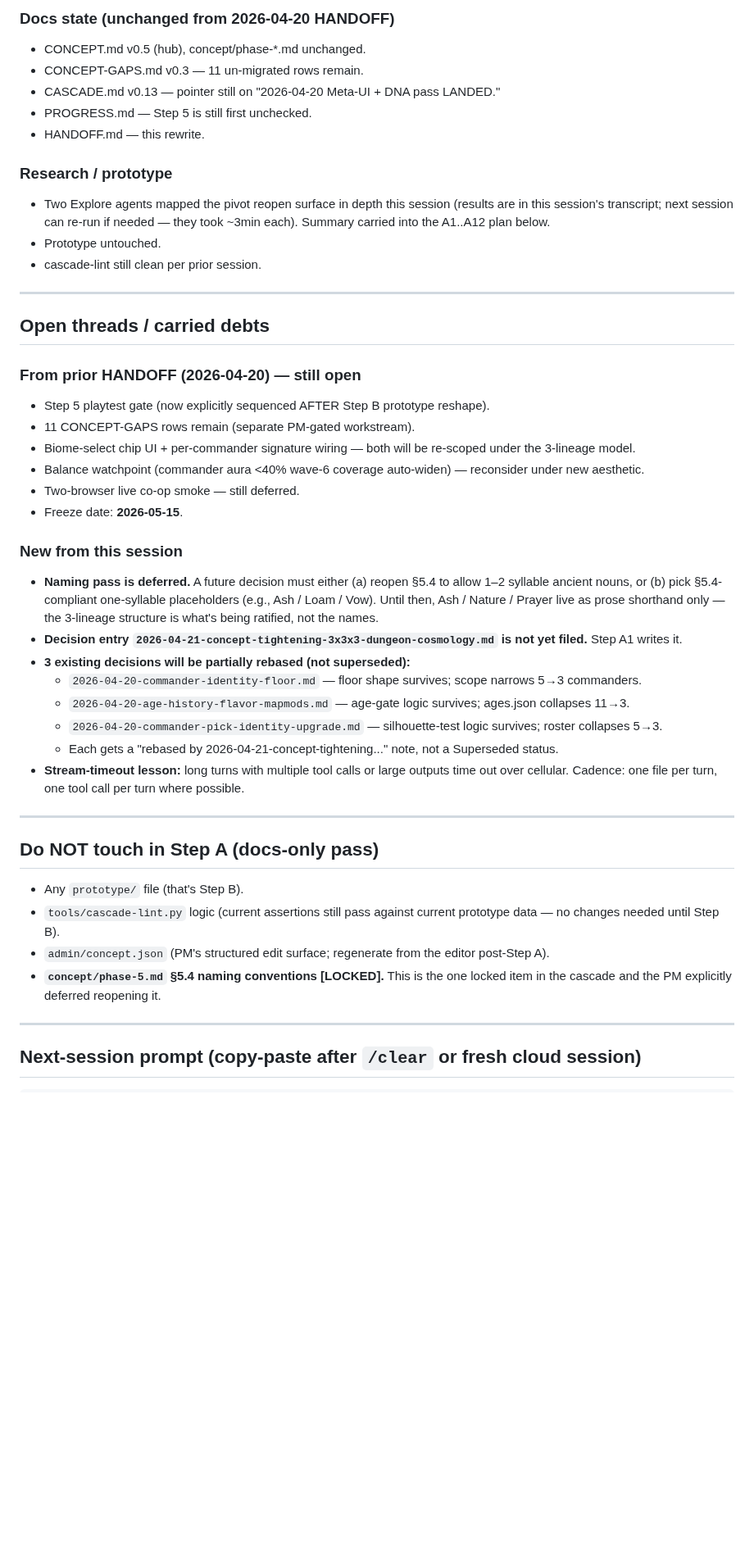
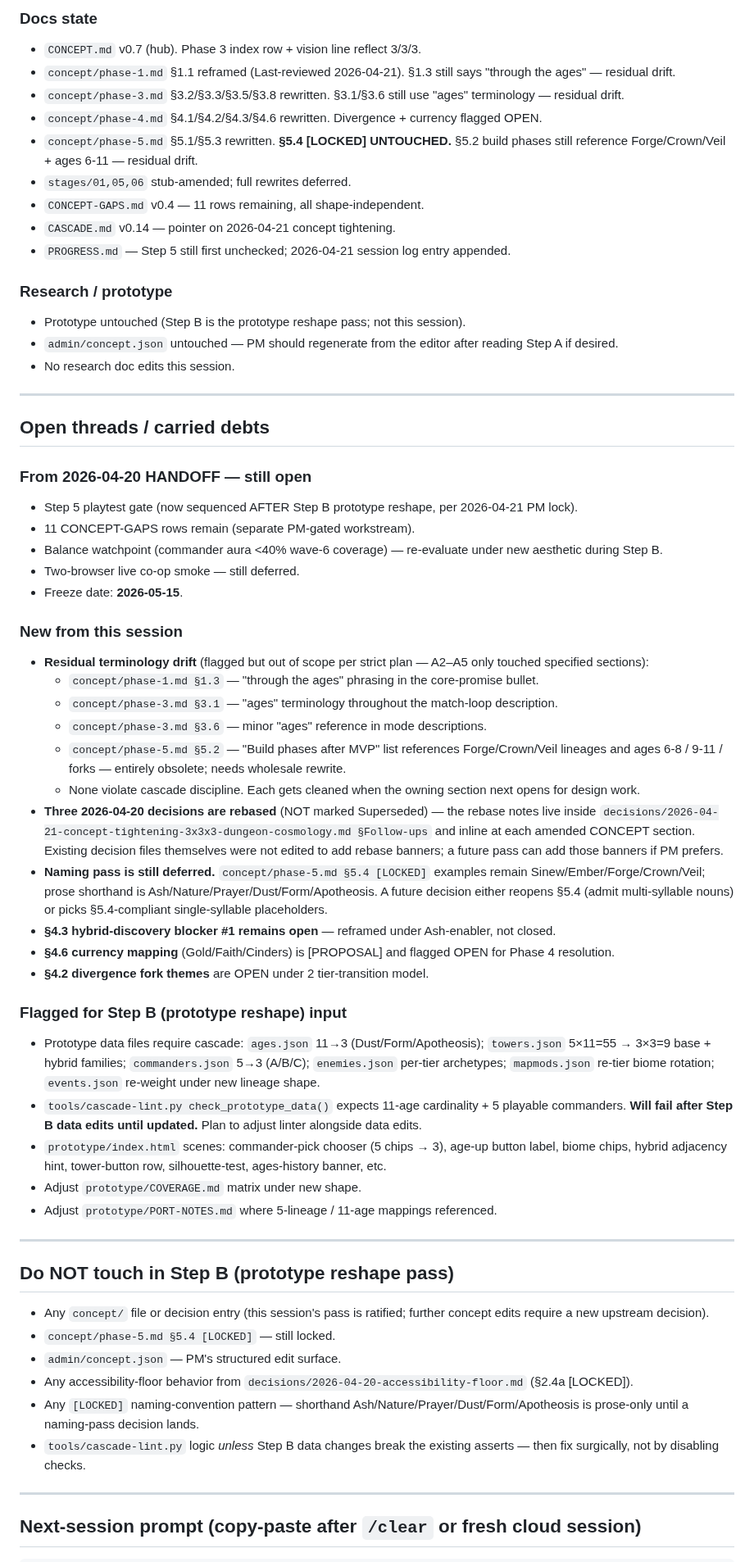
Before and after one commit to BossOfThem/TW.AtoA, a Markdown page: HANDOFF.md, the part around one of its changes. Shown at 82% size. Drawn GitHub-style; blank space fills up the shorter version.

Commit message:
HANDOFF: 2026-04-21 Step A LANDED — 13 commits, cascade-lint clean, §5.4 [LOCKED] untouched, Step B scope flagged for next session

```diff
--- a/HANDOFF.md
+++ b/HANDOFF.md
@@ -46,46 +59,61 @@ A concept-tightening pivot was scoped in plan mode. PM answered four framing que
 
-### Docs state (unchanged from 2026-04-20 HANDOFF)
-- CONCEPT.md v0.5 (hub), concept/phase-*.md unchanged.
-- CONCEPT-GAPS.md v0.3 — 11 un-migrated rows remain.
-- CASCADE.md v0.13 — pointer still on "2026-04-20 Meta-UI + DNA pass LANDED."
-- PROGRESS.md — Step 5 is still first unchecked.
-- HANDOFF.md — this rewrite.
+### Docs state
+- `CONCEPT.md` v0.7 (hub). Phase 3 index row + vision line reflect 3/3/3.
+- `concept/phase-1.md` §1.1 reframed (Last-reviewed 2026-04-21). §1.3 still says "through the ages" — residual drift.
+- `concept/phase-3.md` §3.2/§3.3/§3.5/§3.8 rewritten. §3.1/§3.6 still use "ages" terminology — residual drift.
+- `concept/phase-4.md` §4.1/§4.2/§4.3/§4.6 rewritten. Divergence + currency flagged OPEN.
+- `concept/phase-5.md` §5.1/§5.3 rewritten. **§5.4 [LOCKED] UNTOUCHED.** §5.2 build phases still reference Forge/Crown/Veil + ages 6-11 — residual drift.
+- `stages/01,05,06` stub-amended; full rewrites deferred.
+- `CONCEPT-GAPS.md` v0.4 — 11 rows remaining, all shape-independent.
+- `CASCADE.md` v0.14 — pointer on 2026-04-21 concept tightening.
+- `PROGRESS.md` — Step 5 still first unchecked; 2026-04-21 session log entry appended.
 
 ### Research / prototype
-- Two Explore agents mapped the pivot reopen surface in depth this session (results are in this session's transcript; next session can re-run if needed — they took ~3min each). Summary carried into the A1..A12 plan below.
-- Prototype untouched.
-- cascade-lint still clean per prior session.
+- Prototype untouched (Step B is the prototype reshape pass; not this session).
+- `admin/concept.json` untouched — PM should regenerate from the editor after reading Step A if desired.
+- No research doc edits this session.
 
 ---
 
 ## Open threads / carried debts
 
-### From prior HANDOFF (2026-04-20) — still open
-- Step 5 playtest gate (now explicitly sequenced AFTER Step B prototype reshape).
+### From 2026-04-20 HANDOFF — still open
+- Step 5 playtest gate (now sequenced AFTER Step B prototype reshape, per 2026-04-21 PM lock).
 - 11 CONCEPT-GAPS rows remain (separate PM-gated workstream).
-- Biome-select chip UI + per-commander signature wiring — both will be re-scoped under the 3-lineage model.
-- Balance watchpoint (commander aura <40% wave-6 coverage auto-widen) — reconsider under new aesthetic.
+- Balance watchpoint (commander aura <40% wave-6 coverage) — re-evaluate under new aesthetic during Step B.
 - Two-browser live co-op smoke — still deferred.
 - Freeze date: **2026-05-15**.
 
 ### New from this session
-- **Naming pass is deferred.** A future decision must either (a) reopen §5.4 to allow 1–2 syllable ancient nouns, or (b) pick §5.4-compliant one-syllable placeholders (e.g., Ash / Loam / Vow). Until then, Ash / Nature / Prayer live as prose shorthand only — the 3-lineage structure is what's being ratified, not the names.
-- **Decision entry `2026-04-21-concept-tightening-3x3x3-dungeon-cosmology.md` is not yet filed.** Step A1 writes it.
-- **3 existing decisions will be partially rebased (not superseded):**
-  - `2026-04-20-commander-identity-floor.md` — floor shape survives; scope narrows 5→3 commanders.
-  - `2026-04-20-age-history-flavor-mapmods.md` — age-gate logic survives; ages.json collapses 11→3.
-  - `2026-04-20-commander-pick-identity-upgrade.md` — silhouette-test logic survives; roster collapses 5→3.
-  - Each gets a "rebased by 2026-04-21-concept-tightening..." note, not a Superseded status.
-- **Stream-timeout lesson:** long turns with multiple tool calls or large outputs time out over cellular. Cadence: one file per turn, one tool call per turn where possible.
+- **Residual terminology drift** (flagged but out of scope per strict plan — A2–A5 only touched specified sections):
+  - `concept/phase-1.md §1.3` — "through the ages" phrasing in the core-promise bullet.
+  - `concept/phase-3.md §3.1` — "ages" terminology throughout the match-loop description.
+  - `concept/phase-3.md §3.6` — minor "ages" reference in mode descriptions.
+  - `concept/phase-5.md §5.2` — "Build phases after MVP" list references Forge/Crown/Veil lineages and ages 6-8 / 9-11 / forks — entirely obsolete; needs wholesale rewrite.
+  - None violate cascade discipline. Each gets cleaned when the owning section next opens for design work.
+- **Three 2026-04-20 decisions are rebased** (NOT marked Superseded) — the rebase notes live inside `decisions/2026-04-21-concept-tightening-3x3x3-dungeon-cosmology.md §Follow-ups` and inline at each amended CONCEPT section. Existing decision files themselves were not edited to add rebase banners; a future pass can add those banners if PM prefers.
+- **Naming pass is still deferred.** `concept/phase-5.md §5.4 [LOCKED]` examples remain Sinew/Ember/Forge/Crown/Veil; prose shorthand is Ash/Nature/Prayer/Dust/Form/Apotheosis. A future decision either reopens §5.4 (admit multi-syllable nouns) or picks §5.4-compliant single-syllable placeholders.
+- **§4.3 hybrid-discovery blocker #1 remains open** — reframed under Ash-enabler, not closed.
+- **§4.6 currency mapping** (Gold/Faith/Cinders) is [PROPOSAL] and flagged OPEN for Phase 4 resolution.
+- **§4.2 divergence fork themes** are OPEN under 2 tier-transition model.
+
+### Flagged for Step B (prototype reshape) input
+- Prototype data files require cascade: `ages.json` 11→3 (Dust/Form/Apotheosis); `towers.json` 5×11=55 → 3×3=9 base + hybrid families; `commanders.json` 5→3 (A/B/C); `enemies.json` per-tier archetypes; `mapmods.json` re-tier biome rotation; `events.json` re-weight under new lineage shape.
+- `tools/cascade-lint.py check_prototype_data()` expects 11-age cardinality + 5 playable commanders. **Will fail after Step B data edits until updated.** Plan to adjust linter alongside data edits.
+- `prototype/index.html` scenes: commander-pick chooser (5 chips → 3), age-up button label, biome chips, hybrid adjacency hint, tower-button row, silhouette-test, ages-history banner, etc.
+- Adjust `prototype/COVERAGE.md` matrix under new shape.
+- Adjust `prototype/PORT-NOTES.md` where 5-lineage / 11-age mappings referenced.
 
 ---
 
-## Do NOT touch in Step A (docs-only pass)
+## Do NOT touch in Step B (prototype reshape pass)
 
-- Any `prototype/` file (that's Step B).
-- `tools/cascade-lint.py` logic (current assertions still pass against current prototype data — no changes needed until Step B).
-- `admin/concept.json` (PM's structured edit surface; regenerate from the editor post-Step A).
-- **`concept/phase-5.md` §5.4 naming conventions [LOCKED].** This is the one locked item in the cascade and the PM explicitly deferred reopening it.
+- Any `concept/` file or decision entry (this session's pass is ratified; further concept edits require a new upstream decision).
+- `concept/phase-5.md §5.4 [LOCKED]` — still locked.
+- `admin/concept.json` — PM's structured edit surface.
+- Any accessibility-floor behavior from `decisions/2026-04-20-accessibility-floor.md` (§2.4a [LOCKED]).
+- Any `[LOCKED]` naming-convention pattern — shorthand Ash/Nature/Prayer/Dust/Form/Apotheosis is prose-only until a naming-pass decision lands.
+- `tools/cascade-lint.py` logic *unless* Step B data changes break the existing asserts — then fix surgically, not by disabling checks.
 
 ---
 
```
Also changed, not shown: other parts of HANDOFF.md (+81 -100 lines).
